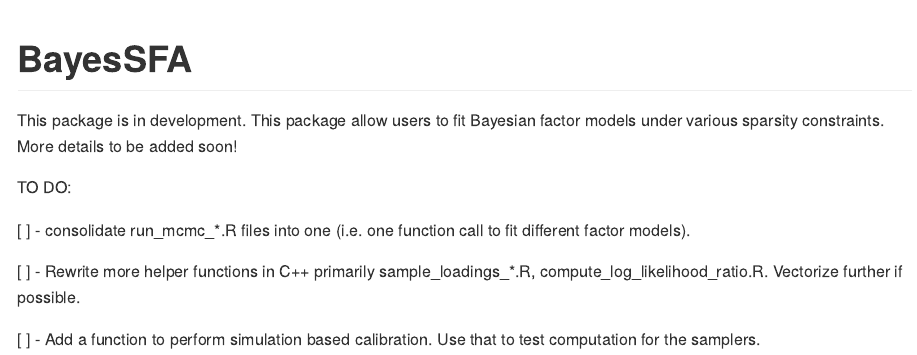
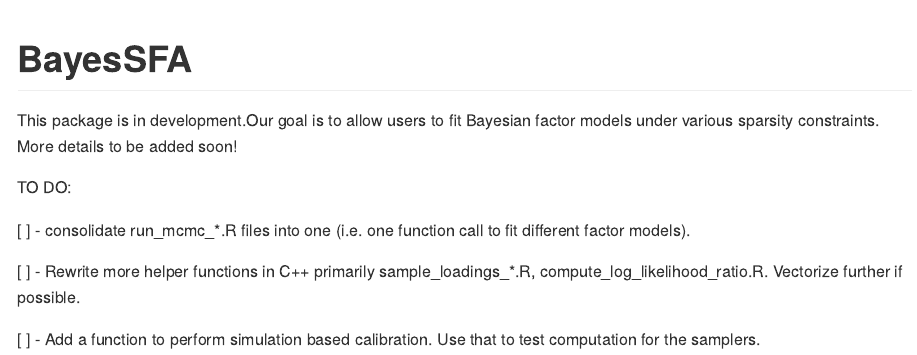
Before and after one commit to simb2/BayesSFA, an R Markdown document (README.Rmd): the page in a window 1100 px wide, from its top. The pictures show the output file README.md that the author committed with the source, drawn offline in the style of GitHub.

Commit message:
updated readme

```diff
--- a/README.Rmd
+++ b/README.Rmd
@@ -18,7 +18,7 @@ knitr::opts_chunk$set(
 <!-- badges: start -->
 <!-- badges: end -->
 
-This package is in development. This package allow users to fit Bayesian factor models under various sparsity constraints. More details to be added soon!
+This package is in development.Our goal is to allow users to fit Bayesian factor models under various sparsity constraints. More details to be added soon!
 
 TO DO:
 
```
Also changed, not shown: README.md.
